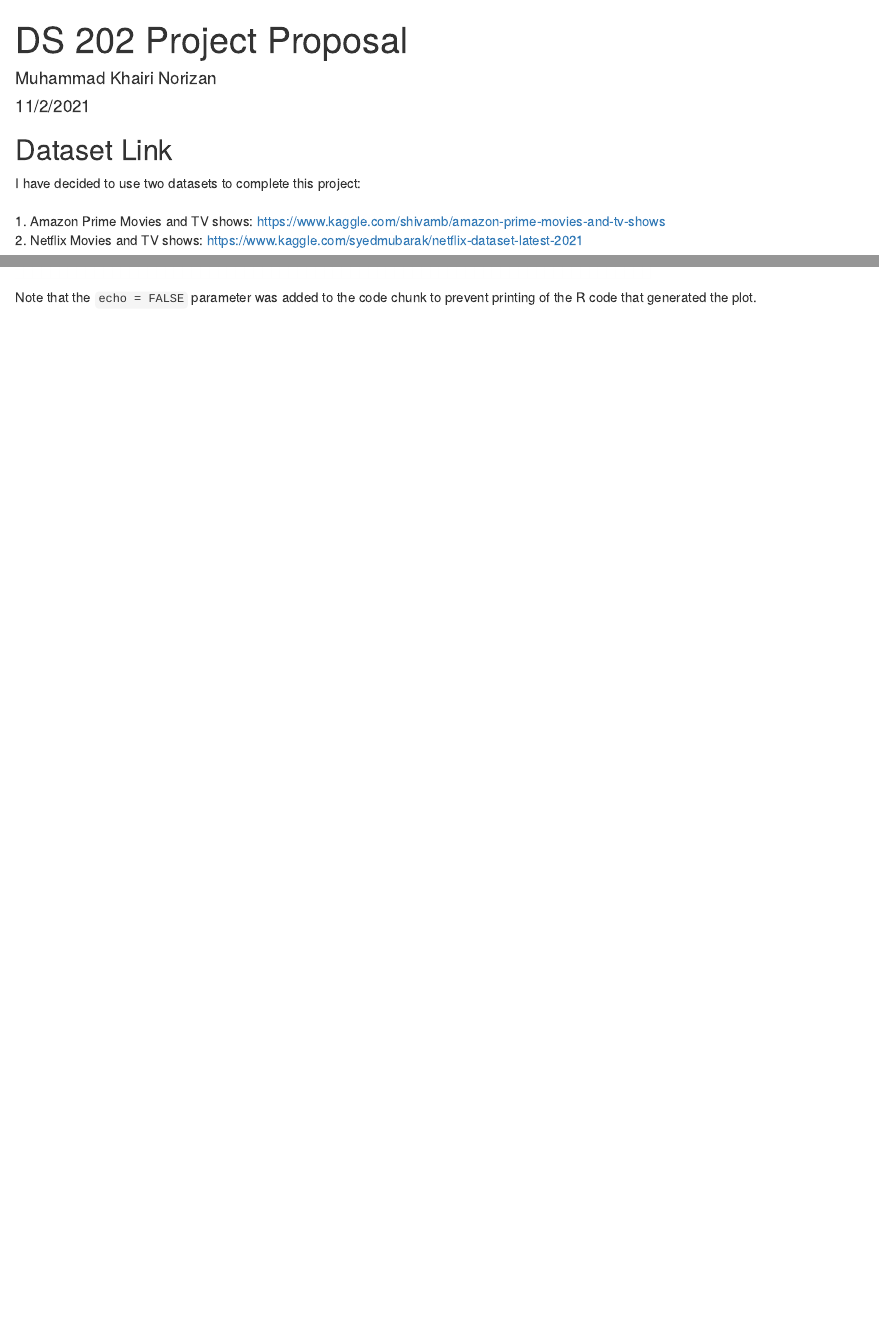
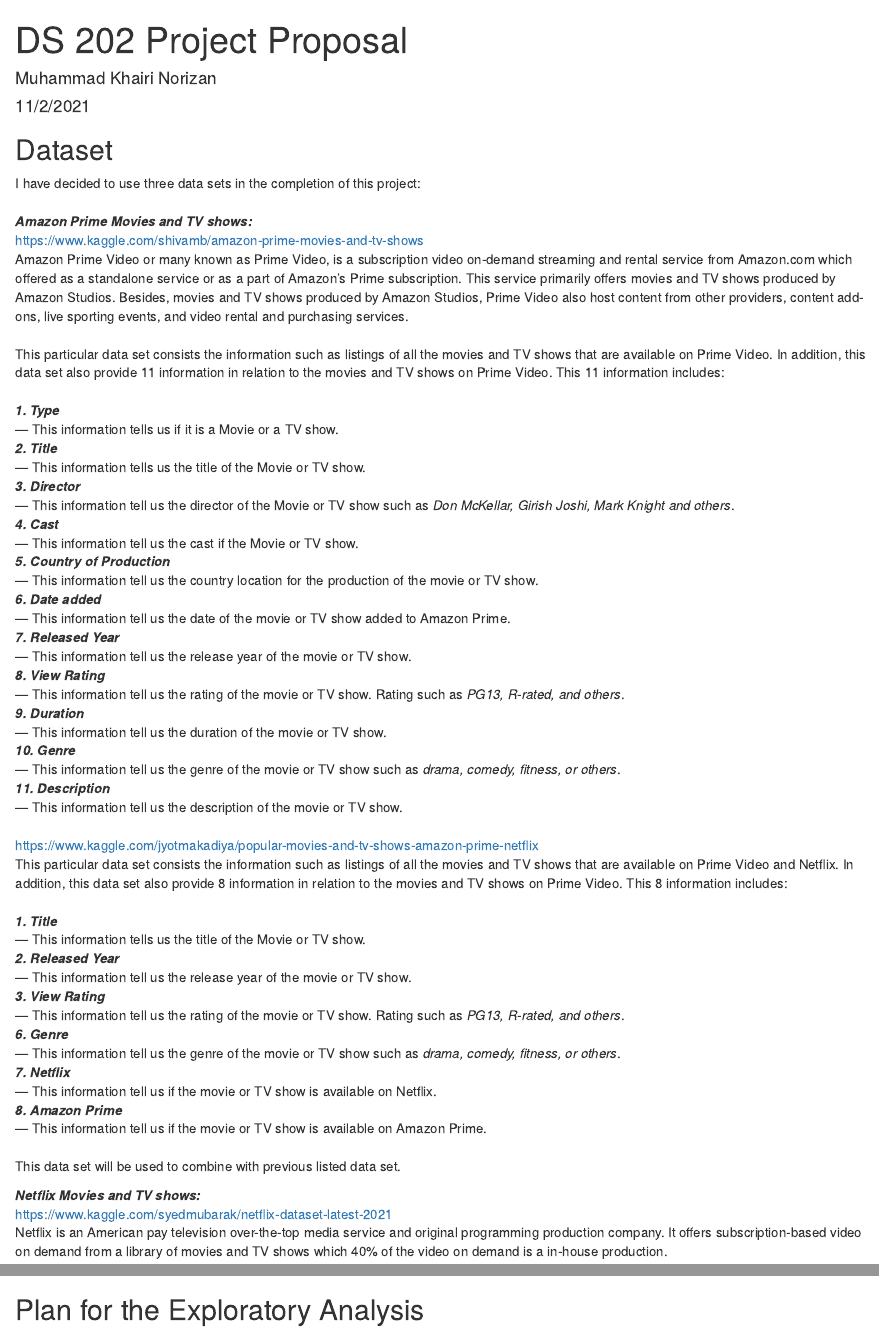
Before and after one commit to khairinorizan/ds202_project, an R Markdown document (Proposal.Rmd): the page in a window 1100 px wide, from its top, and a second part further down, joined at a grey line. Rendered offline with R 4.5, knitr and Pandoc, with nearby package versions.

Commit message:
Dataset explanation completed

````diff
--- a/Proposal.Rmd
+++ b/Proposal.Rmd
@@ -9,10 +9,54 @@
 knitr::opts_chunk$set(echo = TRUE)
 ```
 
-## Dataset Link
+## Dataset
 
-I have decided to use two datasets to complete this project:\
+I have decided to use three data sets in the completion of this project:\
 \
-1. Amazon Prime Movies and TV shows: <https://www.kaggle.com/shivamb/amazon-prime-movies-and-tv-shows>\
-2. Netflix Movies and TV shows: <https://www.kaggle.com/syedmubarak/netflix-dataset-latest-2021>\
+***Amazon Prime Movies and TV shows:*** \
+<https://www.kaggle.com/shivamb/amazon-prime-movies-and-tv-shows>\
+Amazon Prime Video or many known as Prime Video, is a subscription video on-demand streaming and rental service from Amazon.com which offered as a standalone service or as a part of Amazon's Prime subscription. This service primarily offers movies and TV shows produced by Amazon Studios. Besides, movies and TV shows produced by Amazon Studios, Prime Video also host content from other providers, content add-ons, live sporting events, and video rental and purchasing services. \
+\
+This particular data set consists the information such as listings of all the movies and TV shows that are available on Prime Video. In addition, this data set also provide 11 information in relation to the movies and TV shows on Prime Video. This 11 information includes: \
+\
+***1. Type***\
+--- This information tells us if it is a Movie or a TV show. \
+***2. Title***\
+--- This information tells us the title of the Movie or TV show. \
+***3. Director***\
+--- This information tell us the director of the Movie or TV show such as *Don McKellar, Girish Joshi, Mark Knight and others*.\
+***4. Cast***\
+--- This information tell us the cast if the Movie or TV show.\
+***5. Country of Production***\
+--- This information tell us the country location for the production of the movie or TV show.\
+***6. Date added***\
+--- This information tell us the date of the movie or TV show added to Amazon Prime.\
+***7. Released Year ***\
+--- This information tell us the release year of the movie or TV show.\
+***8. View Rating***\
+--- This information tell us the rating of the movie or TV show. Rating such as *PG13, R-rated, and others*.\
+***9. Duration***\
+--- This information tell us the duration of the movie or TV show.\
+***10. Genre***\
+--- This information tell us the genre of the movie or TV show such as *drama, comedy, fitness, or others*.\
+***11. Description***\
+--- This information tell us the description of the movie or TV show.\
+\
+<https://www.kaggle.com/jyotmakadiya/popular-movies-and-tv-shows-amazon-prime-netflix>\
+This particular data set consists the information such as listings of all the movies and TV shows that are available on Prime Video and Netflix. In addition, this data set also provide 8 information in relation to the movies and TV shows on Prime Video. This 8 information includes: \
+\
+***1. Title***\
+--- This information tells us the title of the Movie or TV show. \
+***2. Released Year ***\
+--- This information tell us the release year of the movie or TV show.\
+***3. View Rating***\
+--- This information tell us the rating of the movie or TV show. Rating such as *PG13, R-rated, and others*.\
+***6. Genre***\
+--- This information tell us the genre of the movie or TV show such as *drama, comedy, fitness, or others*.\
+***7. Netflix***\
+--- This information tell us if the movie or TV show is available on Netflix.\
+***8. Amazon Prime***\
+--- This information tell us if the movie or TV show is available on Amazon Prime.\
+\
+This data set will be used to combine with previous listed data set.\
 
@@ -22 +63,4 @@
 
+***Netflix Movies and TV shows:*** \
+<https://www.kaggle.com/syedmubarak/netflix-dataset-latest-2021>\
+Netflix is an American pay television over-the-top media service and original programming production company. It offers subscription-based video on demand from a library of movies and TV shows which 40% of the video on demand is a in-house production.\
@@ -31 +99 @@
-Note that the `echo = FALSE` parameter was added to the code chunk to prevent printing of the R code that generated the plot.
+## Plan for the Exploratory Analysis
````
Also changed, not shown: Proposal.html, Proposal.Rmd (41 more changed lines).
